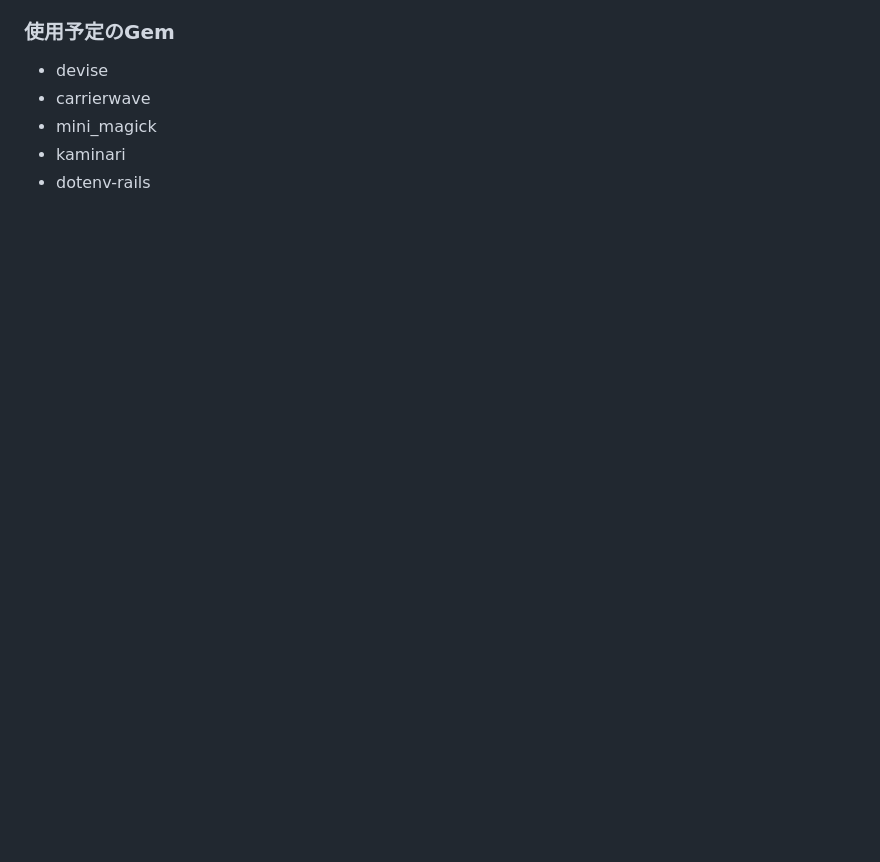
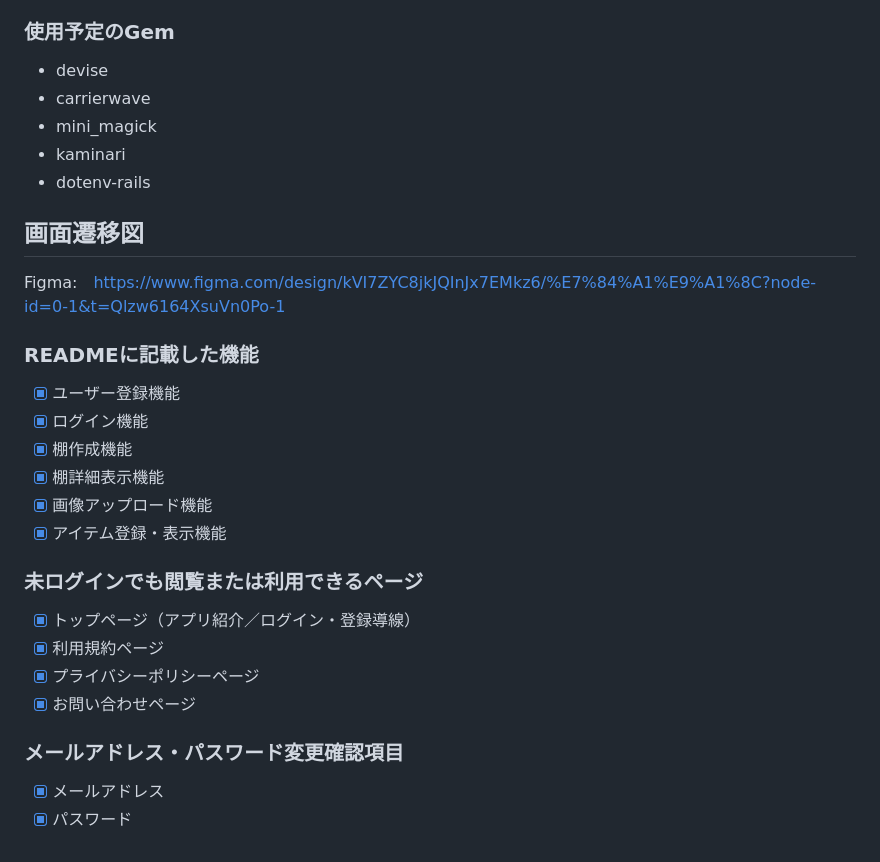
Before and after one commit to o-chaz/kirocco, a Markdown page: README.md, the part around the change. GitHub-like rendering; blank space fills up the shorter version.

Commit message:
画面遷移画面追加

```diff
--- a/README.md
+++ b/README.md
@@ -68,3 +68,24 @@ MVP
 - mini_magick
 - kaminari
 - dotenv-rails
+
+## 画面遷移図
+Figma:　https://www.figma.com/design/kVI7ZYC8jkJQInJx7EMkz6/%E7%84%A1%E9%A1%8C?node-id=0-1&t=Qlzw6164XsuVn0Po-1
+
+### READMEに記載した機能
+- [x] ユーザー登録機能
+- [x] ログイン機能
+- [x] 棚作成機能
+- [x] 棚詳細表示機能
+- [x] 画像アップロード機能
+- [x] アイテム登録・表示機能
+
+### 未ログインでも閲覧または利用できるページ
+- [x] トップページ（アプリ紹介／ログイン・登録導線）
+- [x] 利用規約ページ
+- [x] プライバシーポリシーページ
+- [x] お問い合わせページ
+
+### メールアドレス・パスワード変更確認項目
+- [x] メールアドレス
+- [x] パスワード
```
